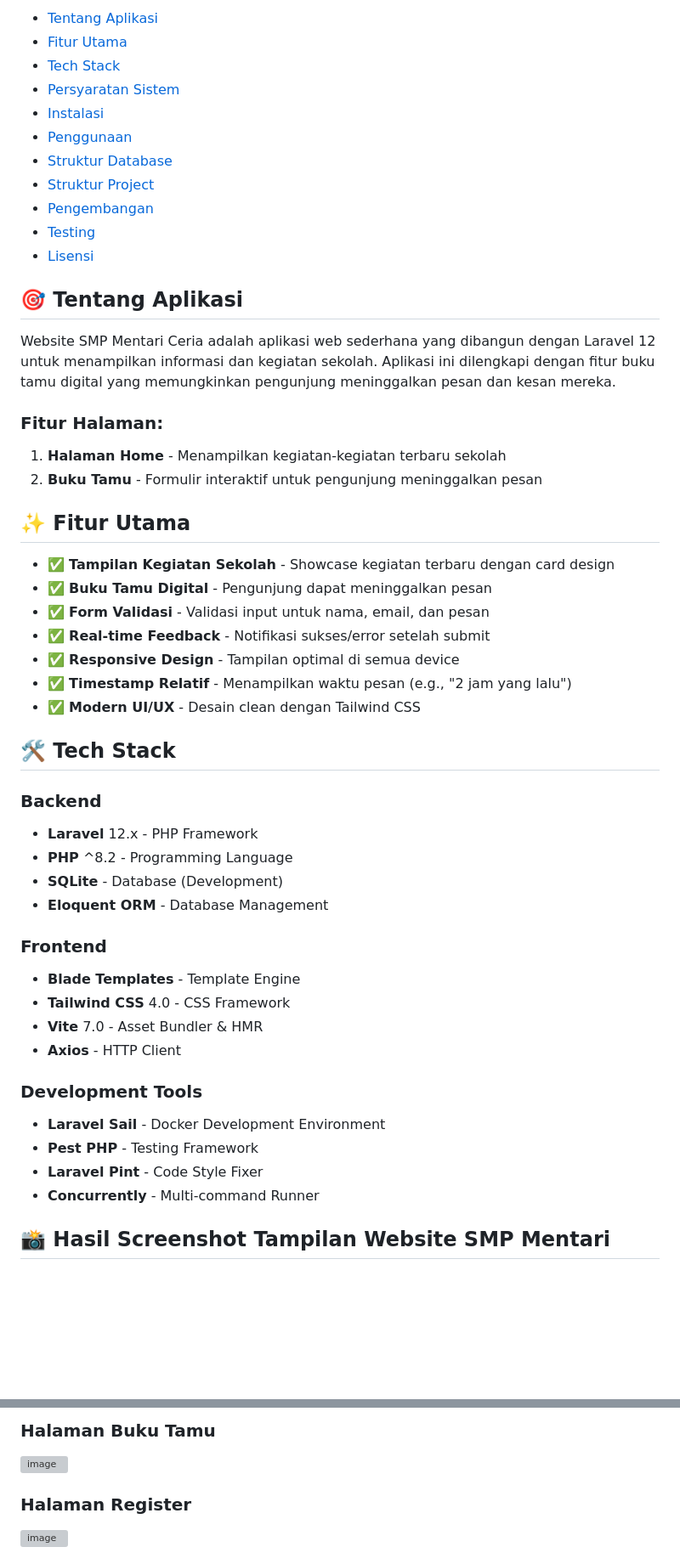
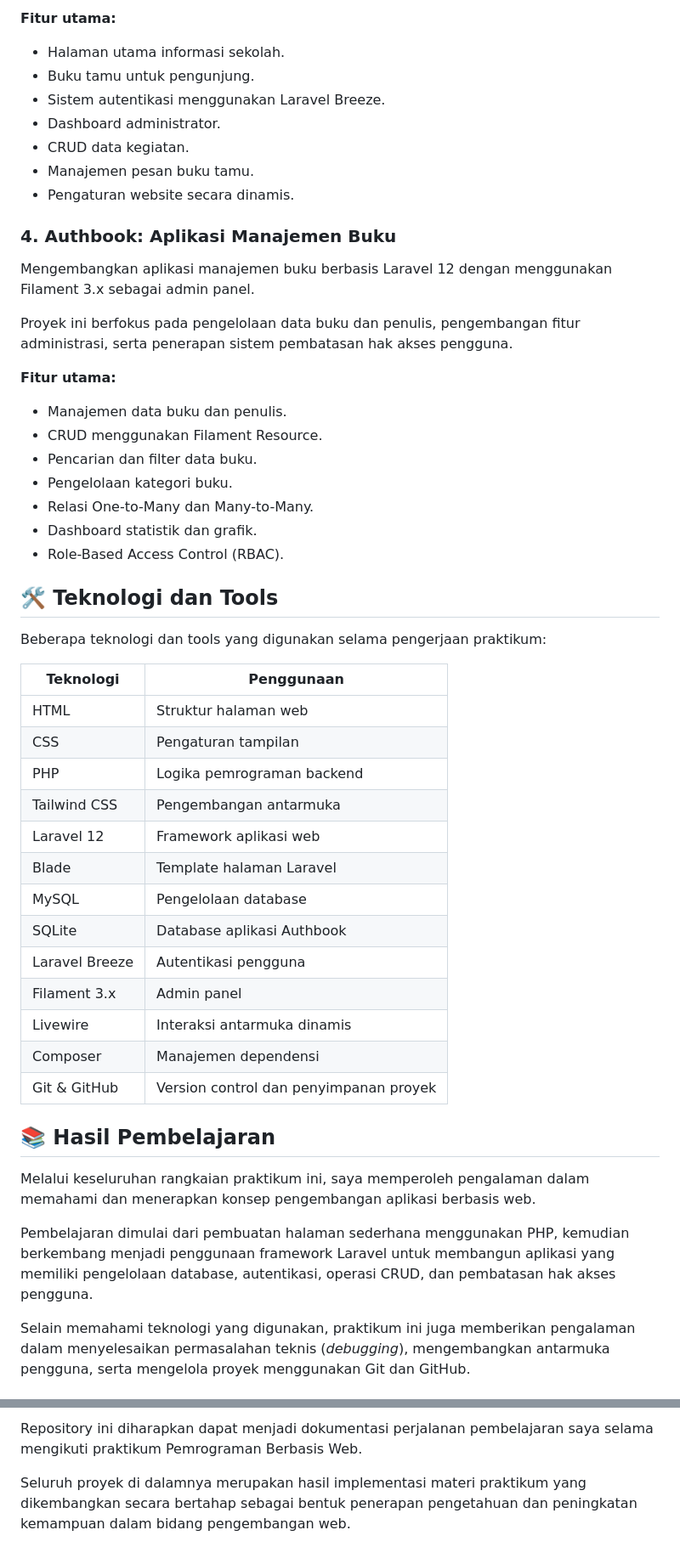
Before and after one commit to fikriashm-tech/Prak_PBW_A_Muhammad-Fikri-Ash-Shiddiq_65, a Markdown page: README.md, 2 parts joined by grey strips. Shown at 85% size. Rendered like a GitHub page; blank space fills up the shorter version; grey boxes are pictures that could not be loaded.

```diff
--- a/README.md
+++ b/README.md
@@ -74,54 +65,53 @@ Aplikasi akan berjalan di: `http://localhost:8000`
 
-- [Tentang Aplikasi](#-tentang-aplikasi)
-- [Fitur Utama](#-fitur-utama)
-- [Tech Stack](#-tech-stack)
-- [Persyaratan Sistem](#-persyaratan-sistem)
-- [Instalasi](#-instalasi)
-- [Penggunaan](#-penggunaan)
-- [Struktur Database](#-struktur-database)
-- [Struktur Project](#-struktur-project)
-- [Pengembangan](#-pengembangan)
-- [Testing](#-testing)
-- [Lisensi](#-lisensi)
+**Fitur utama:**
+- Halaman utama informasi sekolah.
+- Buku tamu untuk pengunjung.
+- Sistem autentikasi menggunakan Laravel Breeze.
+- Dashboard administrator.
+- CRUD data kegiatan.
+- Manajemen pesan buku tamu.
+- Pengaturan website secara dinamis.
 
-## 🎯 Tentang Aplikasi
+### 4. Authbook: Aplikasi Manajemen Buku
 
-Website SMP Mentari Ceria adalah aplikasi web sederhana yang dibangun dengan Laravel 12 untuk menampilkan informasi dan kegiatan sekolah. Aplikasi ini dilengkapi dengan fitur buku tamu digital yang memungkinkan pengunjung meninggalkan pesan dan kesan mereka.
+Mengembangkan aplikasi manajemen buku berbasis Laravel 12 dengan menggunakan Filament 3.x sebagai admin panel.
 
-### Fitur Halaman:
+Proyek ini berfokus pada pengelolaan data buku dan penulis, pengembangan fitur administrasi, serta penerapan sistem pembatasan hak akses pengguna.
 
-1. **Halaman Home** - Menampilkan kegiatan-kegiatan terbaru sekolah
-2. **Buku Tamu** - Formulir interaktif untuk pengunjung meninggalkan pesan
+**Fitur utama:**
+- Manajemen data buku dan penulis.
+- CRUD menggunakan Filament Resource.
+- Pencarian dan filter data buku.
+- Pengelolaan kategori buku.
+- Relasi One-to-Many dan Many-to-Many.
+- Dashboard statistik dan grafik.
+- Role-Based Access Control (RBAC).
 
-## ✨ Fitur Utama
+## 🛠️ Teknologi dan Tools
 
-- ✅ **Tampilan Kegiatan Sekolah** - Showcase kegiatan terbaru dengan card design
-- ✅ **Buku Tamu Digital** - Pengunjung dapat meninggalkan pesan
-- ✅ **Form Validasi** - Validasi input untuk nama, email, dan pesan
-- ✅ **Real-time Feedback** - Notifikasi sukses/error setelah submit
-- ✅ **Responsive Design** - Tampilan optimal di semua device
-- ✅ **Timestamp Relatif** - Menampilkan waktu pesan (e.g., "2 jam yang lalu")
-- ✅ **Modern UI/UX** - Desain clean dengan Tailwind CSS
+Beberapa teknologi dan tools yang digunakan selama pengerjaan praktikum:
 
-## 🛠️ Tech Stack
+| Teknologi | Penggunaan |
+|---|---|
+| HTML | Struktur halaman web |
+| CSS | Pengaturan tampilan |
+| PHP | Logika pemrograman backend |
+| Tailwind CSS | Pengembangan antarmuka |
+| Laravel 12 | Framework aplikasi web |
+| Blade | Template halaman Laravel |
+| MySQL | Pengelolaan database |
+| SQLite | Database aplikasi Authbook |
+| Laravel Breeze | Autentikasi pengguna |
+| Filament 3.x | Admin panel |
+| Livewire | Interaksi antarmuka dinamis |
+| Composer | Manajemen dependensi |
+| Git & GitHub | Version control dan penyimpanan proyek |
 
-### Backend
-- **Laravel** 12.x - PHP Framework
-- **PHP** ^8.2 - Programming Language
-- **SQLite** - Database (Development)
-- **Eloquent ORM** - Database Management
+## 📚 Hasil Pembelajaran
 
-### Frontend
-- **Blade Templates** - Template Engine
-- **Tailwind CSS** 4.0 - CSS Framework
-- **Vite** 7.0 - Asset Bundler & HMR
-- **Axios** - HTTP Client
+Melalui keseluruhan rangkaian praktikum ini, saya memperoleh pengalaman dalam memahami dan menerapkan konsep pengembangan aplikasi berbasis web.
 
-### Development Tools
-- **Laravel Sail** - Docker Development Environment
-- **Pest PHP** - Testing Framework
-- **Laravel Pint** - Code Style Fixer
-- **Concurrently** - Multi-command Runner
+Pembelajaran dimulai dari pembuatan halaman sederhana menggunakan PHP, kemudian berkembang menjadi penggunaan framework Laravel untuk membangun aplikasi yang memiliki pengelolaan database, autentikasi, operasi CRUD, dan pembatasan hak akses pengguna.
 
-## 📸 Hasil Screenshot Tampilan Website SMP Mentari
+Selain memahami teknologi yang digunakan, praktikum ini juga memberikan pengalaman dalam menyelesaikan permasalahan teknis (*debugging*), mengembangkan antarmuka pengguna, serta mengelola proyek menggunakan Git dan GitHub.
 
@@ -130,7 +119,5 @@ Website SMP Mentari Ceria adalah aplikasi web sederhana yang dibangun dengan Lar
 
-### Halaman Buku Tamu
-<img width="1920" height="1080" alt="image" src="https://github.com/user-attachments/assets/fc71c127-20ae-4606-9063-73d93efc70eb" />
+Repository ini diharapkan dapat menjadi dokumentasi perjalanan pembelajaran saya selama mengikuti praktikum Pemrograman Berbasis Web.
 
-### Halaman Register
-<img width="1920" height="1080" alt="image" src="https://github.com/user-attachments/assets/425f065c-c92d-47e8-95b2-c27041a9b905" />
+Seluruh proyek di dalamnya merupakan hasil implementasi materi praktikum yang dikembangkan secara bertahap sebagai bentuk penerapan pengetahuan dan peningkatan kemampuan dalam bidang pengembangan web.
 
```
Also changed, not shown: other parts of README.md (+46 -77 lines).
